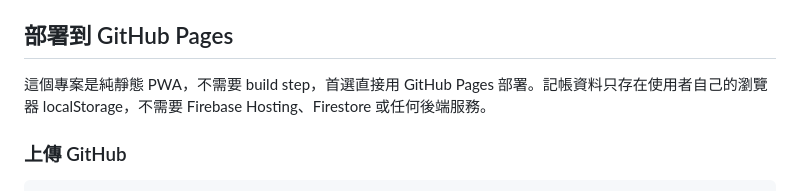
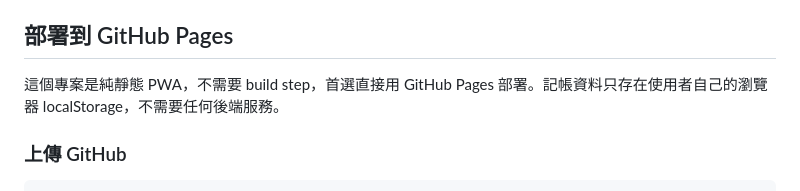
Before and after one commit to salmontim/Travel-PWA, a Markdown page: README.md, the part around the change. Drawn GitHub-style.

Commit message:
Clarify GitHub Pages only deployment

```diff
--- a/README.md
+++ b/README.md
@@ -29,7 +29,7 @@
 
 ## 部署到 GitHub Pages
 
-這個專案是純靜態 PWA，不需要 build step，首選直接用 GitHub Pages 部署。記帳資料只存在使用者自己的瀏覽器 localStorage，不需要 Firebase Hosting、Firestore 或任何後端服務。
+這個專案是純靜態 PWA，不需要 build step，首選直接用 GitHub Pages 部署。記帳資料只存在使用者自己的瀏覽器 localStorage，不需要任何後端服務。
 
 ### 上傳 GitHub
 
```
